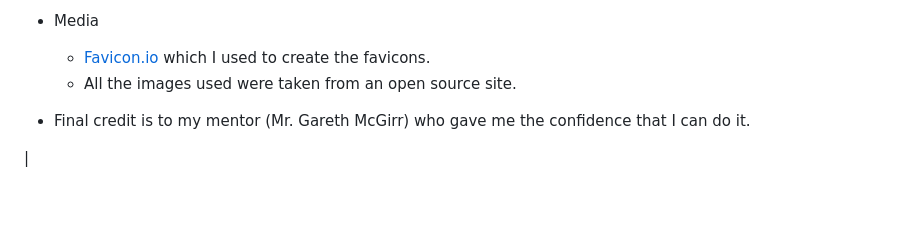
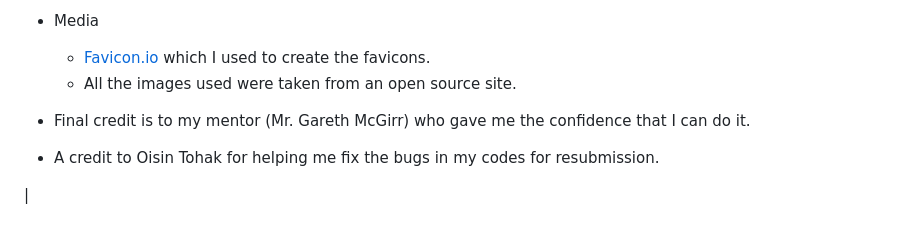
Before and after one commit to maxwellsor169/Game, a Markdown page: README.md, the part around the change. Drawn GitHub-style; blank space fills up the shorter version.

Commit message:
docs: README.md file

```diff
--- a/README.md
+++ b/README.md
@@ -136,5 +136,6 @@ The user will get to know the basic mechanical tools and their uses after answer
   * All the images used were taken from an open source site.
 
 * Final credit is to my mentor (Mr. Gareth McGirr) who gave me the confidence that I can do it.
+* A credit to Oisin Tohak for helping me fix the bugs in my codes for resubmission.
 
 |
```
